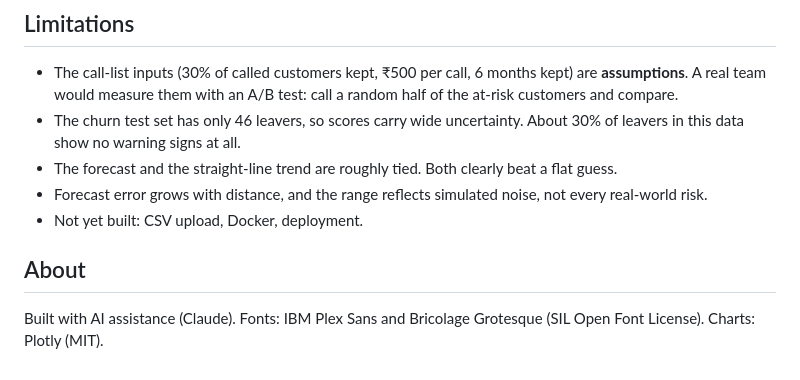
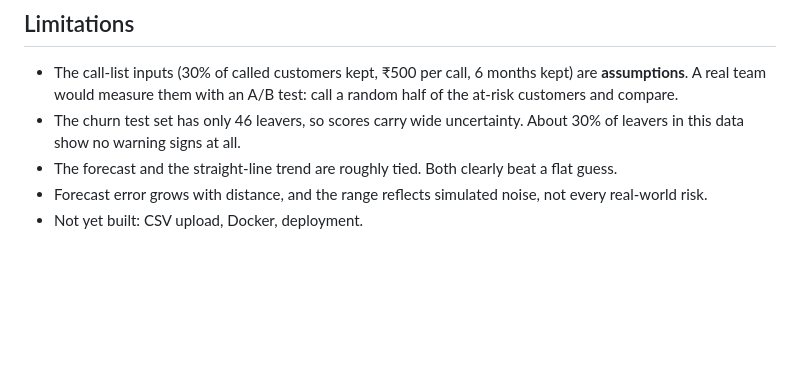
Before and after one commit to Taranum14/saas-iq, a Markdown page: README.md, the part around the change. GitHub-like rendering; blank space fills up the shorter version.

Commit message:
Remove 'About' section from README
Removed the 'About' section from the README.

```diff
--- a/README.md
+++ b/README.md
@@ -81,7 +81,3 @@ docs/             screenshots used in this README
 - The forecast and the straight-line trend are roughly tied. Both clearly beat a flat guess.
 - Forecast error grows with distance, and the range reflects simulated noise, not every real-world risk.
 - Not yet built: CSV upload, Docker, deployment.
-
-## About
-
-Built with AI assistance (Claude). Fonts: IBM Plex Sans and Bricolage Grotesque (SIL Open Font License). Charts: Plotly (MIT).
```
